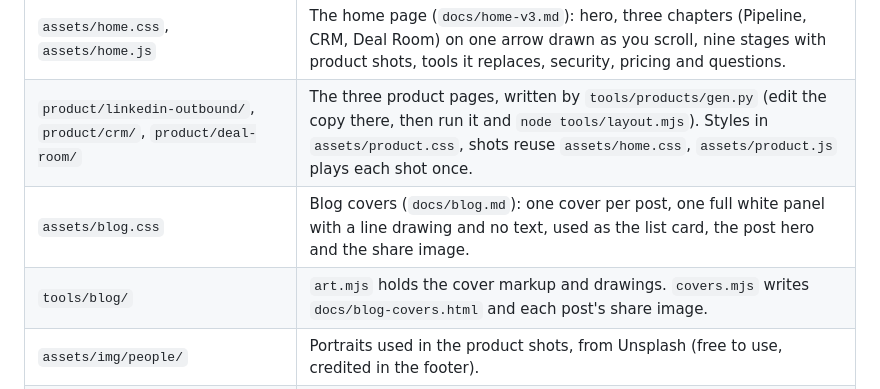
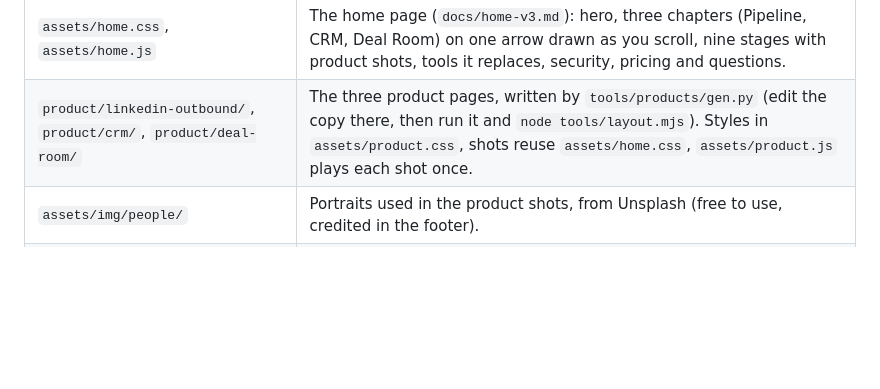
Before and after one commit to dev-omniscient/omniscient-site, a Markdown page: README.md, the part around the change. GitHub-like rendering; blank space fills up the shorter version.

Commit message:
Drop the blog rows from the README until the blog ships
Co-Authored-By: Claude Opus 5.5 <noreply@anthropic.com>
Claude-Session: https://claude.ai/code/session_01M8mVGmY5xSi1Z3BTpgny61

```diff
--- a/README.md
+++ b/README.md
@@ -16,8 +16,6 @@ The app itself lives at app.tryomniscient.com. This repo is only the marketing s
 | `assets/base.css` | Brand tokens, reset, type, tags, buttons, the header with the Product and Resources menus, the phone menu, footer, reading pages. |
 | `assets/home.css`, `assets/home.js` | The home page (`docs/home-v3.md`): hero, three chapters (Pipeline, CRM, Deal Room) on one arrow drawn as you scroll, nine stages with product shots, tools it replaces, security, pricing and questions. |
 | `product/linkedin-outbound/`, `product/crm/`, `product/deal-room/` | The three product pages, written by `tools/products/gen.py` (edit the copy there, then run it and `node tools/layout.mjs`). Styles in `assets/product.css`, shots reuse `assets/home.css`, `assets/product.js` plays each shot once. |
-| `assets/blog.css` | Blog covers (`docs/blog.md`): one cover per post, one full white panel with a line drawing and no text, used as the list card, the post hero and the share image. |
-| `tools/blog/` | `art.mjs` holds the cover markup and drawings. `covers.mjs` writes `docs/blog-covers.html` and each post's share image. |
 | `assets/img/people/` | Portraits used in the product shots, from Unsplash (free to use, credited in the footer). |
 | `assets/site.js` | Opens and closes the menus, the phone menu, the header line on scroll and scroll reveals. |
 | `assets/logos/` | Logos of the tools Omniscient works with. |
```
